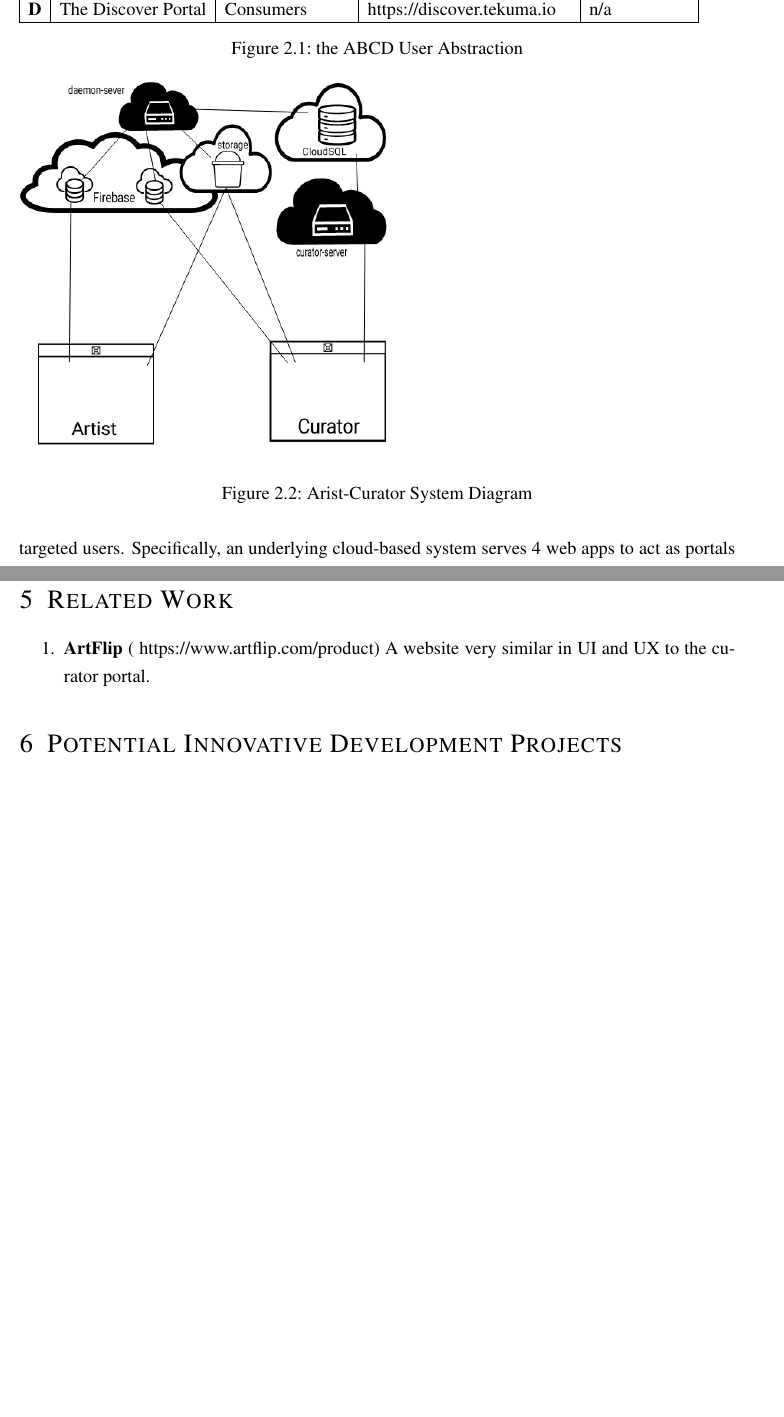
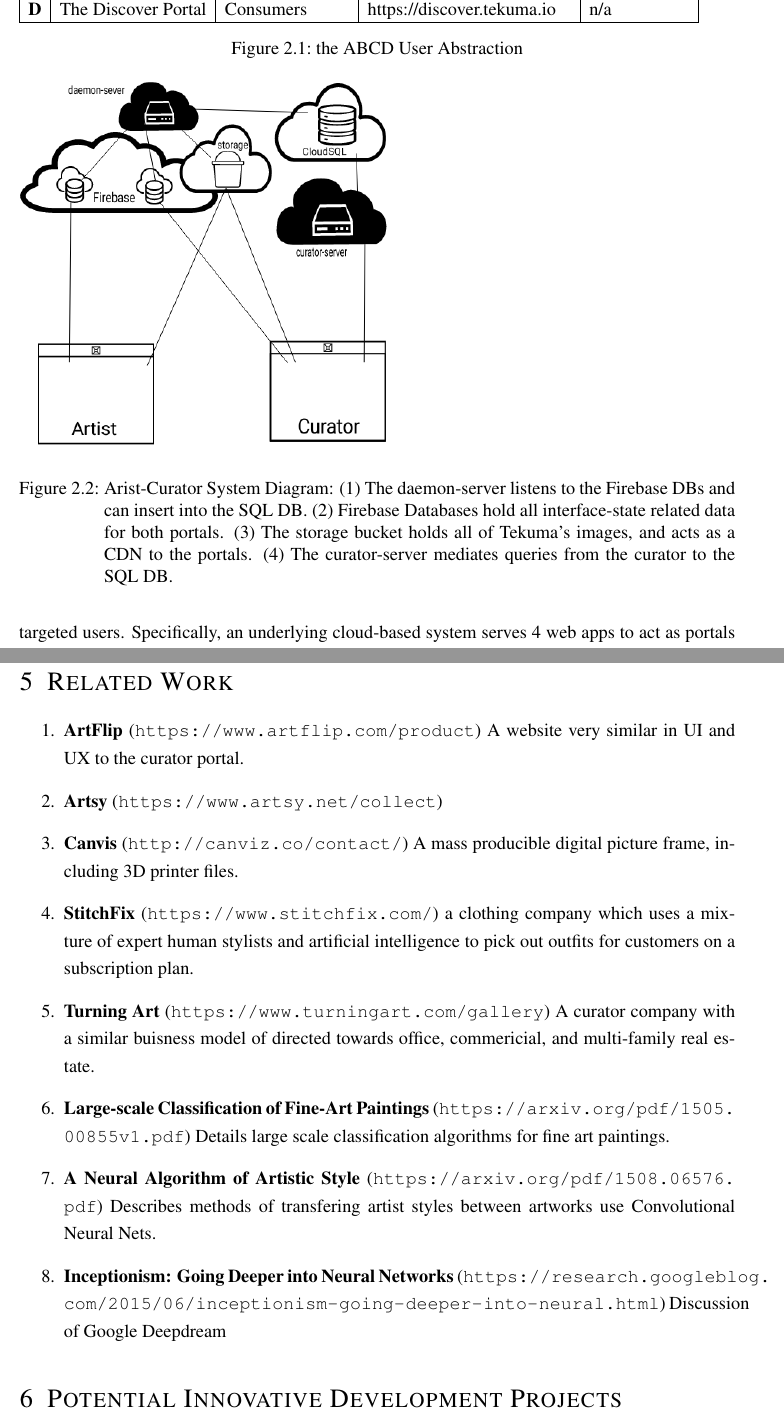
Before and after one commit to tekuma/tekuma_curation_system, a LaTeX document (tekuma_report.tex): two parts of pages 2 and 6 of 6, joined at a grey line, cut so that both start at the same text, the shorter picture padded with empty space. Compiled offline with pdfLaTeX.

Commit message:
added some enumeration

```diff
--- a/tekuma_report.tex
+++ b/tekuma_report.tex
@@ -79,7 +79,7 @@
 
 \begin{figure}
     \includegraphics[scale=.5]{./img/tekuma-1}
-    \caption{Arist-Curator System Diagram}
+    \caption{Arist-Curator System Diagram: (1) The daemon-server listens to the Firebase DBs and can insert into the SQL DB. (2) Firebase Databases hold all interface-state related data for both portals. (3) The storage bucket holds all of Tekuma's images, and acts as a CDN to the portals. (4) The curator-server mediates queries from the curator to the SQL DB.}
     \label{}
 \end{figure}
 
@@ -145,7 +145,14 @@
 
 \section{Related Work}
 \begin{enumerate}
-    \item\textbf{ArtFlip} ( https://www.artflip.com/product) A website very similar in UI and UX to the curator portal.
+    \item\textbf{ArtFlip} (\url{https://www.artflip.com/product}) A website very similar in UI and UX to the curator portal.
+    \item\textbf{Artsy}  (\url{https://www.artsy.net/collect})
+    \item\textbf{Canvis} (\url{http://canviz.co/contact/})  A mass producible digital picture frame, including 3D printer files.
+    \item\textbf{StitchFix} (\url{https://www.stitchfix.com/})  a clothing company which uses a mixture of expert human stylists and artificial intelligence to pick out outfits for customers on a subscription plan.
+    \item\textbf{Turning Art} (\url{https://www.turningart.com/gallery}) A curator company with a similar buisness model of directed towards office, commericial, and multi-family real estate.
+    \item\textbf{Large-scale Classification of Fine-Art Paintings} (\url{https://arxiv.org/pdf/1505.00855v1.pdf}) Details large scale classification algorithms for fine art paintings.
+    \item\textbf{A Neural Algorithm of Artistic Style} (\url{https://arxiv.org/pdf/1508.06576.pdf}) Describes methods of transfering artist styles between artworks use Convolutional Neural Nets.
+    \item\textbf{Inceptionism: Going Deeper into Neural Networks} (\url{https://research.googleblog.com/2015/06/inceptionism-going-deeper-into-neural.html}) Discussion of Google Deepdream
 \end{enumerate}
 
 \section{Potential Innovative Development Projects}
```
Also changed, not shown: tekuma_report.pdf, 5 other files.
